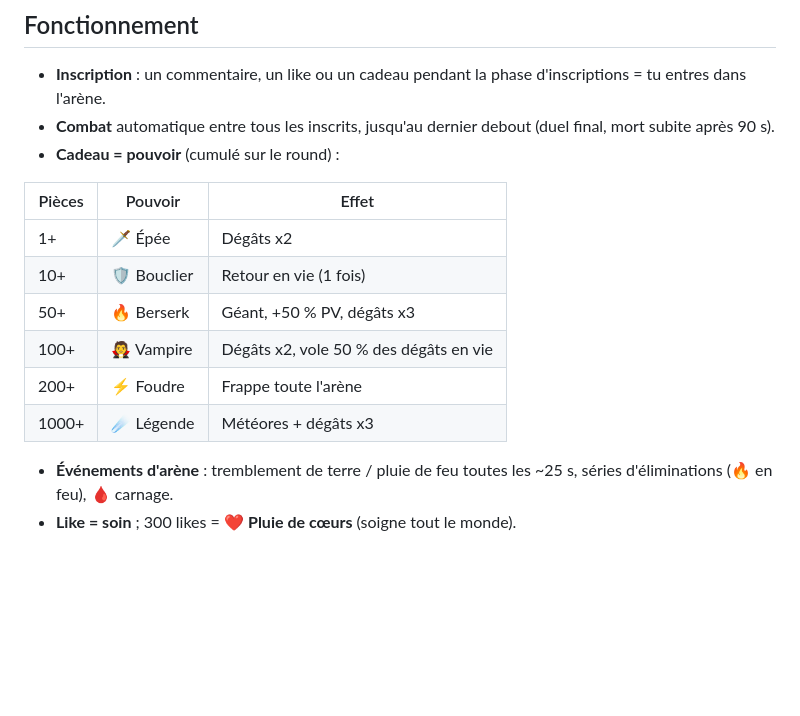
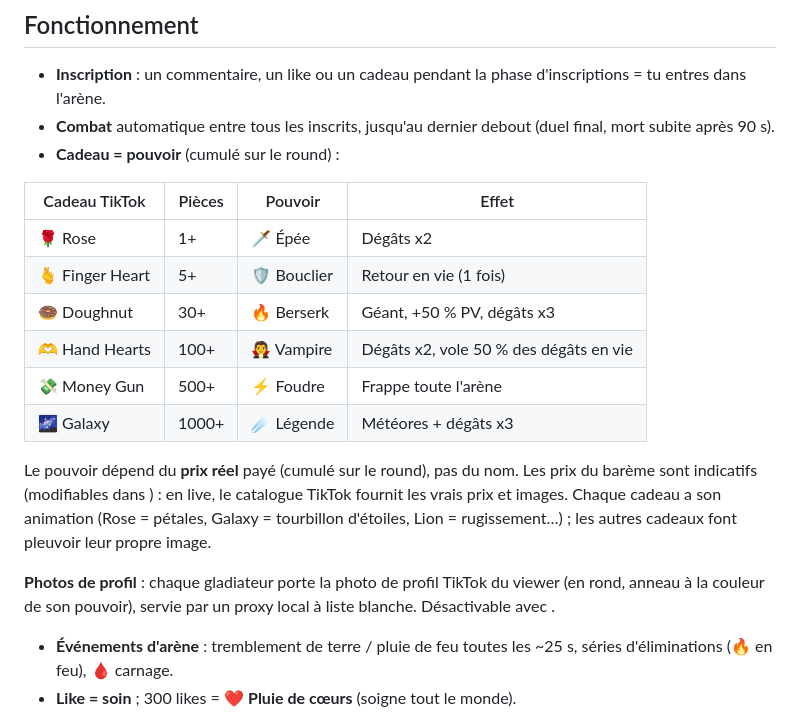
Before and after one commit to valerianpasquier676-dev/LiveInteractif, a Markdown page: README.md, the part around the change. Drawn GitHub-style; blank space fills up the shorter version.

Commit message:
Photos de profil dans l'arène, barème de vrais cadeaux TikTok (images, animations par cadeau), proxy d'images à liste blanche, lecture corrigée des messages TikTok v2

```diff
--- a/README.md
+++ b/README.md
@@ -8,14 +8,18 @@ Jeu live TikTok piloté par le chat, avec **Maxima**, un commentateur IA (Gemma
 - **Combat** automatique entre tous les inscrits, jusqu'au dernier debout (duel final, mort subite après 90 s).
 - **Cadeau = pouvoir** (cumulé sur le round) :
 
-| Pièces | Pouvoir | Effet |
-|---|---|---|
-| 1+ | 🗡️ Épée | Dégâts x2 |
-| 10+ | 🛡️ Bouclier | Retour en vie (1 fois) |
-| 50+ | 🔥 Berserk | Géant, +50 % PV, dégâts x3 |
-| 100+ | 🧛 Vampire | Dégâts x2, vole 50 % des dégâts en vie |
-| 200+ | ⚡ Foudre | Frappe toute l'arène |
-| 1000+ | ☄️ Légende | Météores + dégâts x3 |
+| Cadeau TikTok | Pièces | Pouvoir | Effet |
+|---|---|---|---|
+| 🌹 Rose | 1+ | 🗡️ Épée | Dégâts x2 |
+| 🫰 Finger Heart | 5+ | 🛡️ Bouclier | Retour en vie (1 fois) |
+| 🍩 Doughnut | 30+ | 🔥 Berserk | Géant, +50 % PV, dégâts x3 |
+| 🫶 Hand Hearts | 100+ | 🧛 Vampire | Dégâts x2, vole 50 % des dégâts en vie |
+| 💸 Money Gun | 500+ | ⚡ Foudre | Frappe toute l'arène |
+| 🌌 Galaxy | 1000+ | ☄️ Légende | Météores + dégâts x3 |
+
+Le pouvoir dépend du **prix réel** payé (cumulé sur le round), pas du nom. Les prix du barème sont indicatifs (modifiables dans ) : en live, le catalogue TikTok fournit les vrais prix et images. Chaque cadeau a son animation (Rose = pétales, Galaxy = tourbillon d'étoiles, Lion = rugissement…) ; les autres cadeaux font pleuvoir leur propre image.
+
+**Photos de profil** : chaque gladiateur porte la photo de profil TikTok du viewer (en rond, anneau à la couleur de son pouvoir), servie par un proxy local à liste blanche. Désactivable avec .
 
 - **Événements d'arène** : tremblement de terre / pluie de feu toutes les ~25 s, séries d'éliminations (🔥 en feu), 🩸 carnage.
 - **Like = soin** ; 300 likes = ❤️ **Pluie de cœurs** (soigne tout le monde).
```
Also changed, not shown: docs/arene-3d-photos-galaxy.jpg (added), docs/overlay-bareme-cadeaux.jpg (added), 14 other files.
